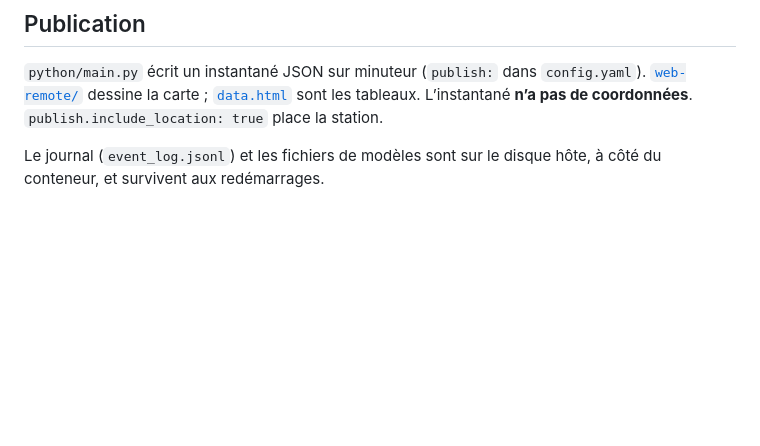
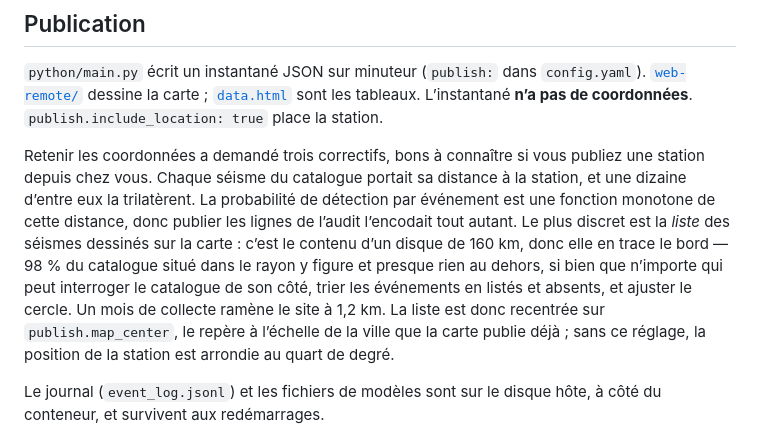
Before and after one commit to Medialoco/sismo-la, a Markdown page: README.fr.md, the part around the change. GitHub-like rendering; blank space fills up the shorter version.

```diff
--- a/README.fr.md
+++ b/README.fr.md
@@ -435,6 +435,19 @@ alignées de `arduino-router` et de la bibliothèque bridge.
 [`data.html`](web-remote/data.html) sont les tableaux. L’instantané **n’a pas
 de coordonnées**. `publish.include_location: true` place la station.
 
+Retenir les coordonnées a demandé trois correctifs, bons à connaître si vous
+publiez une station depuis chez vous. Chaque séisme du catalogue portait sa
+distance à la station, et une dizaine d’entre eux la trilatèrent. La probabilité
+de détection par événement est une fonction monotone de cette distance, donc
+publier les lignes de l’audit l’encodait tout autant. Le plus discret est la
+*liste* des séismes dessinés sur la carte : c’est le contenu d’un disque de
+160 km, donc elle en trace le bord — 98 % du catalogue situé dans le rayon y
+figure et presque rien au dehors, si bien que n’importe qui peut interroger le
+catalogue de son côté, trier les événements en listés et absents, et ajuster le
+cercle. Un mois de collecte ramène le site à 1,2 km. La liste est donc recentrée
+sur `publish.map_center`, le repère à l’échelle de la ville que la carte publie
+déjà ; sans ce réglage, la position de la station est arrondie au quart de degré.
+
 Le journal (`event_log.jsonl`) et les fichiers de modèles sont sur le disque
 hôte, à côté du conteneur, et survivent aux redémarrages.
 
```
Also changed, not shown: README.md (+13 -0 lines).
